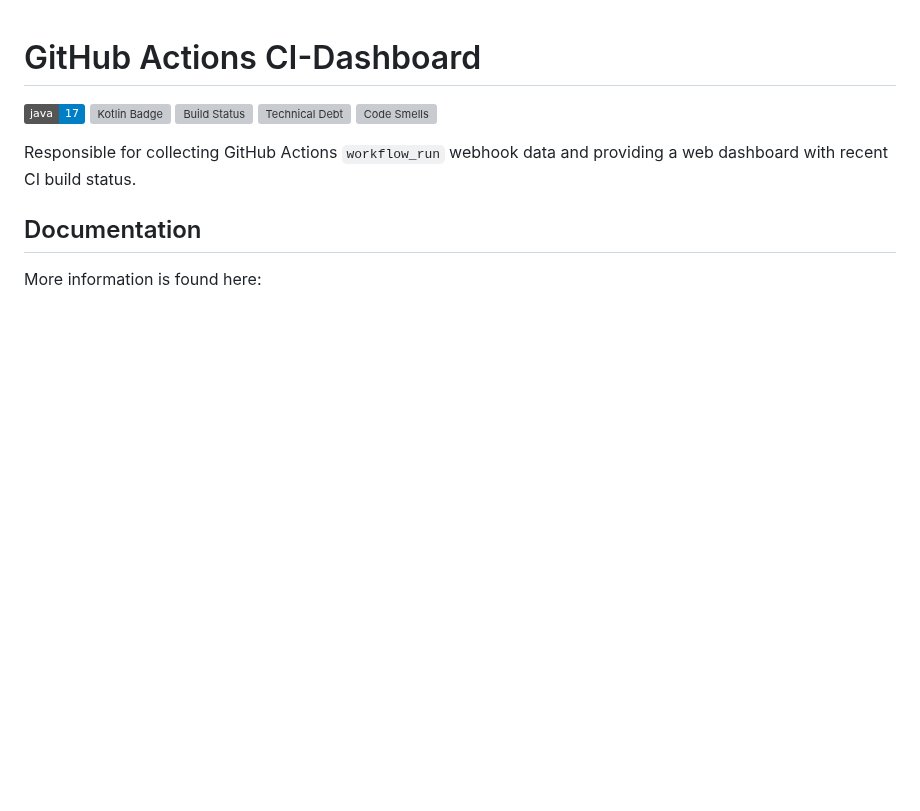
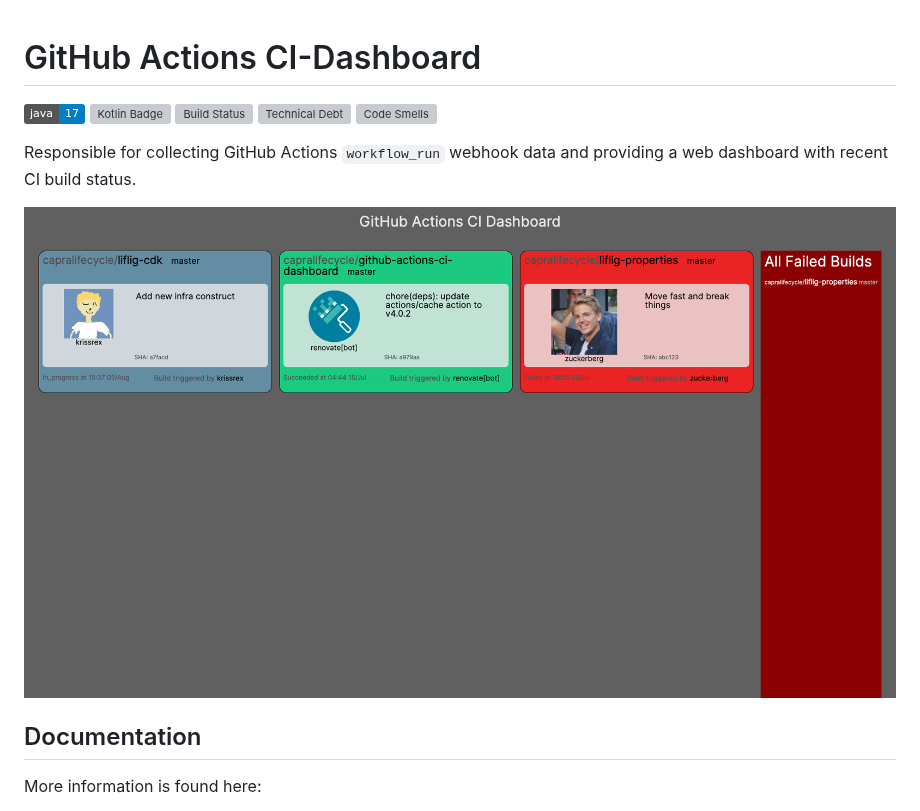
Before and after one commit to capralifecycle/github-actions-ci-dashboard, a Markdown page: README.md, the part around the change. Rendered like a GitHub page; pictures changed too: docs/dashboard-screenshot.png (added); badges without logos; blank space fills up the shorter version; grey boxes are pictures that could not be loaded.

Commit message:
Add screenshot of dashboard to readme

```diff
--- a/README.md
+++ b/README.md
@@ -8,6 +8,8 @@
 
 Responsible for collecting GitHub Actions `workflow_run` webhook data and providing a web dashboard with recent CI build
 status.
+
+![Screenshot](docs/dashboard-screenshot.png)
 
 ## Documentation
 
```
Also changed, not shown: 4 other files.
